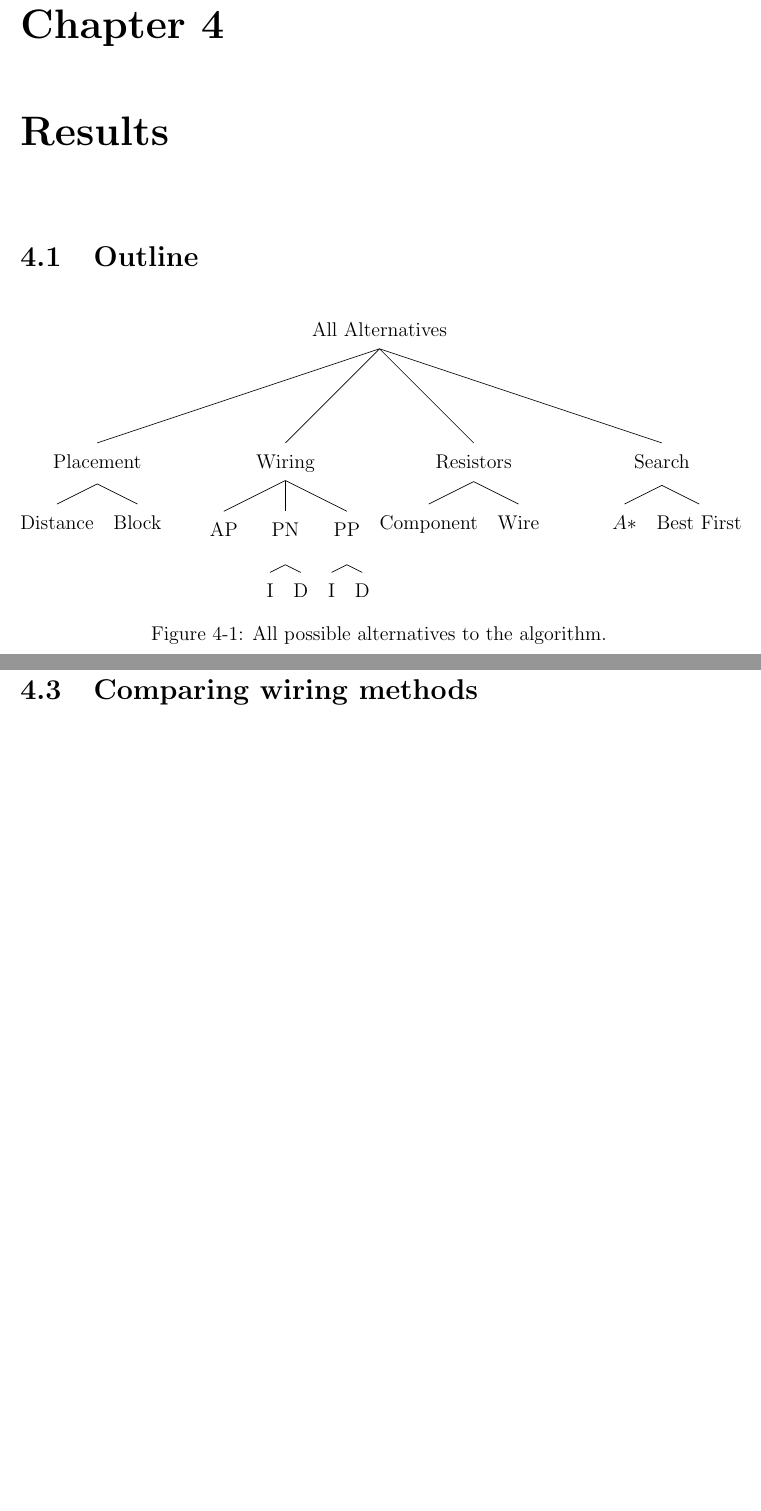
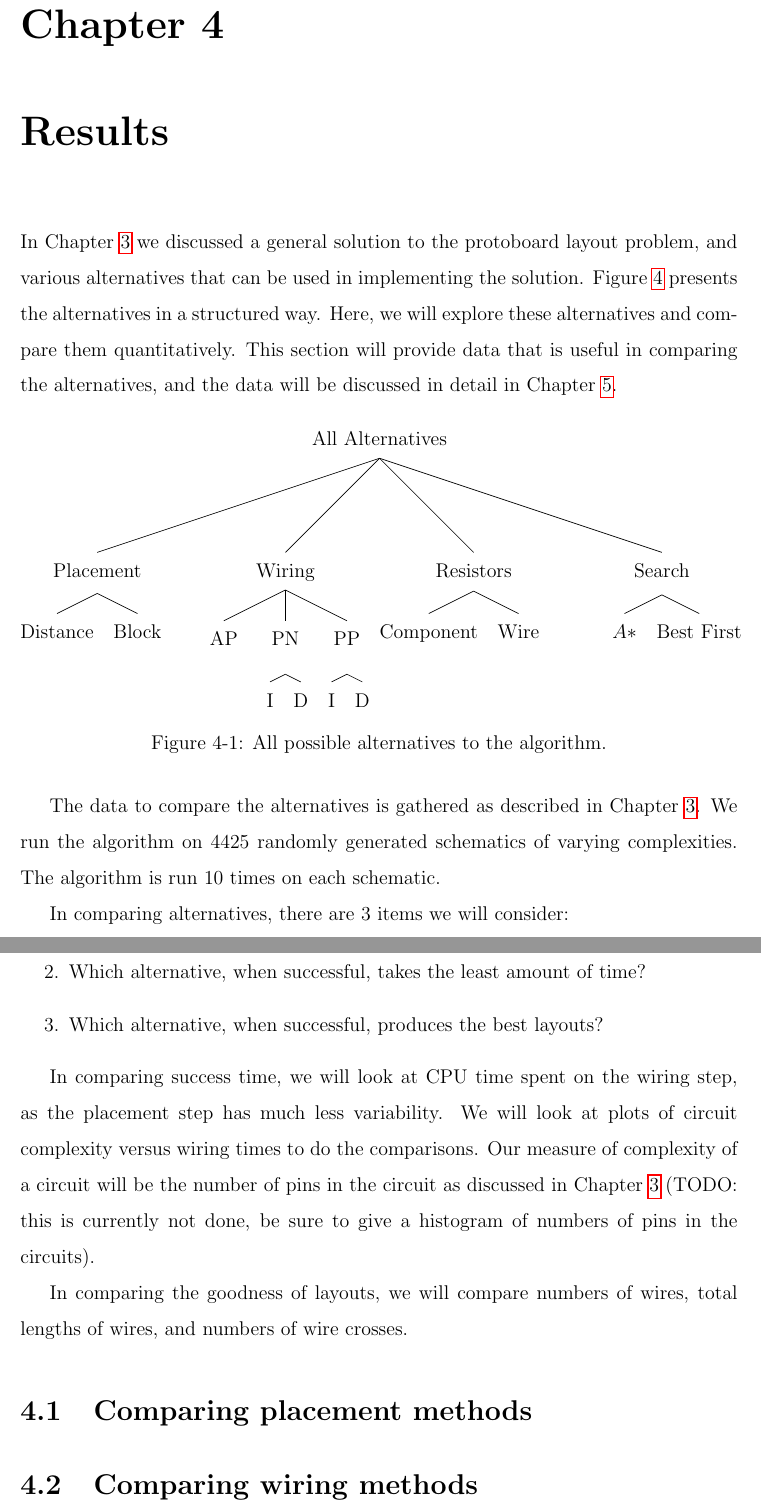
Before and after one commit to mikemeko/6.01_Tools, a LaTeX thesis (docs/Thesis/main.tex, which reads docs/Thesis/results.tex): two parts of pages 27 and 28 of 30, joined at a grey line, cut so that both start at the same text, the shorter picture padded with empty space. Compiled offline with pdfLaTeX.

Commit message:
start writing results and discussions in tandem

```diff
--- a/docs/Thesis/results.tex
+++ b/docs/Thesis/results.tex
@@ -2,7 +2,12 @@
 
 \chapter{Results}
 
-\section{Outline}
+In Chapter \ref{ch:methods} we discussed a general solution to the protoboard
+layout problem, and various alternatives that can be used in implementing the
+solution. Figure \ref{fig:alternatives} presents the alternatives in a structured
+way. Here, we will explore these alternatives and compare them quantitatively.
+This section will provide data that is useful in comparing the alternatives, and
+the data will be discussed in detail in Chapter \ref{ch:discussion}.
 
 \begin{figure}[H]
 \Tree [.{All Alternatives}
@@ -16,6 +21,27 @@
 \caption{All possible alternatives to the algorithm.}
 \end{figure}
 
+The data to compare the alternatives is gathered as described in Chapter
+\ref{ch:methods}. We run the algorithm on $4425$ randomly generated schematics
+of varying complexities. The algorithm is run $10$ times on each schematic.
+
+In comparing alternatives, there are $3$ items we will consider:
+\begin{enumerate}
+\item Which alternative is the most successful?
+\item Which alternative, when successful, takes the least amount of time?
+\item Which alternative, when successful, produces the best layouts?
+\end{enumerate}
+
+In comparing success time, we will look at CPU time spent on the wiring step, as
+the placement step has much less variability. We will look at plots of circuit
+complexity versus wiring times to do the comparisons. Our measure of complexity
+of a circuit will be the number of pins in the circuit as discussed in Chapter
+\ref{ch:methods} (TODO: this is currently not done, be sure to give a histogram
+of numbers of pins in the circuits).
+
+In comparing the goodness of layouts, we will compare numbers of wires, total
+lengths of wires, and numbers of wire crosses.
+
 \section{Comparing placement methods}
 
 \section{Comparing wiring methods}
```
Also changed, not shown: docs/Thesis/discussion.tex (+9 -1 lines), docs/Thesis/main.pdf, docs/Thesis/results.tex (2 more changed lines).
